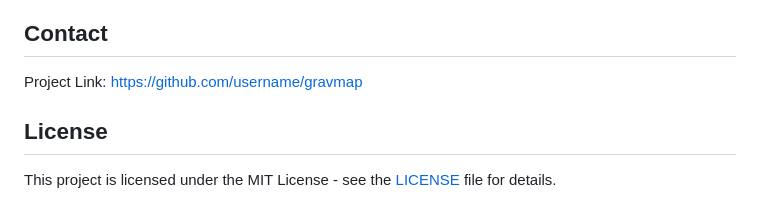
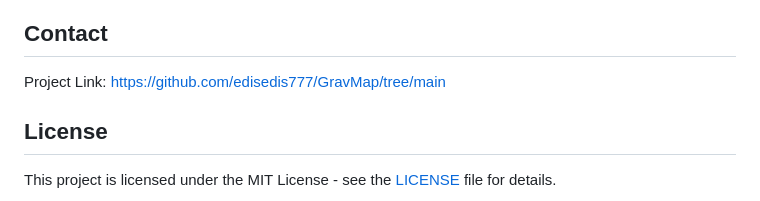
Before and after one commit to edisedis777/GravMap, a Markdown page: README.md, the part around the change. Drawn GitHub-style.

```diff
--- a/README.md
+++ b/README.md
@@ -105,7 +105,7 @@ Contributions are welcome! Please feel free to submit a Pull Request.
 
 ## Contact
 
-Project Link: [https://github.com/username/gravmap](https://github.com/edisedis777/GravMap)
+Project Link: [https://github.com/edisedis777/GravMap/tree/main](https://github.com/edisedis777/GravMap)
 
 ## License
 
```
